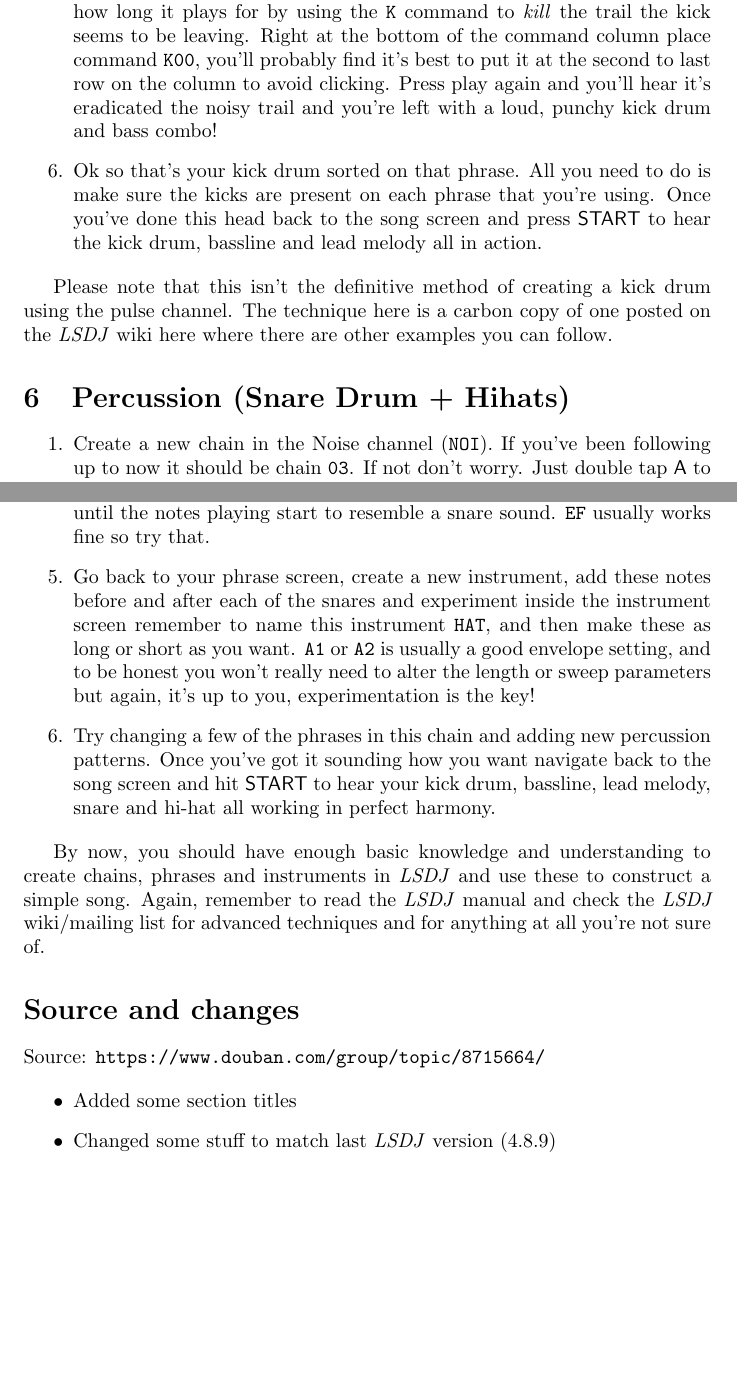
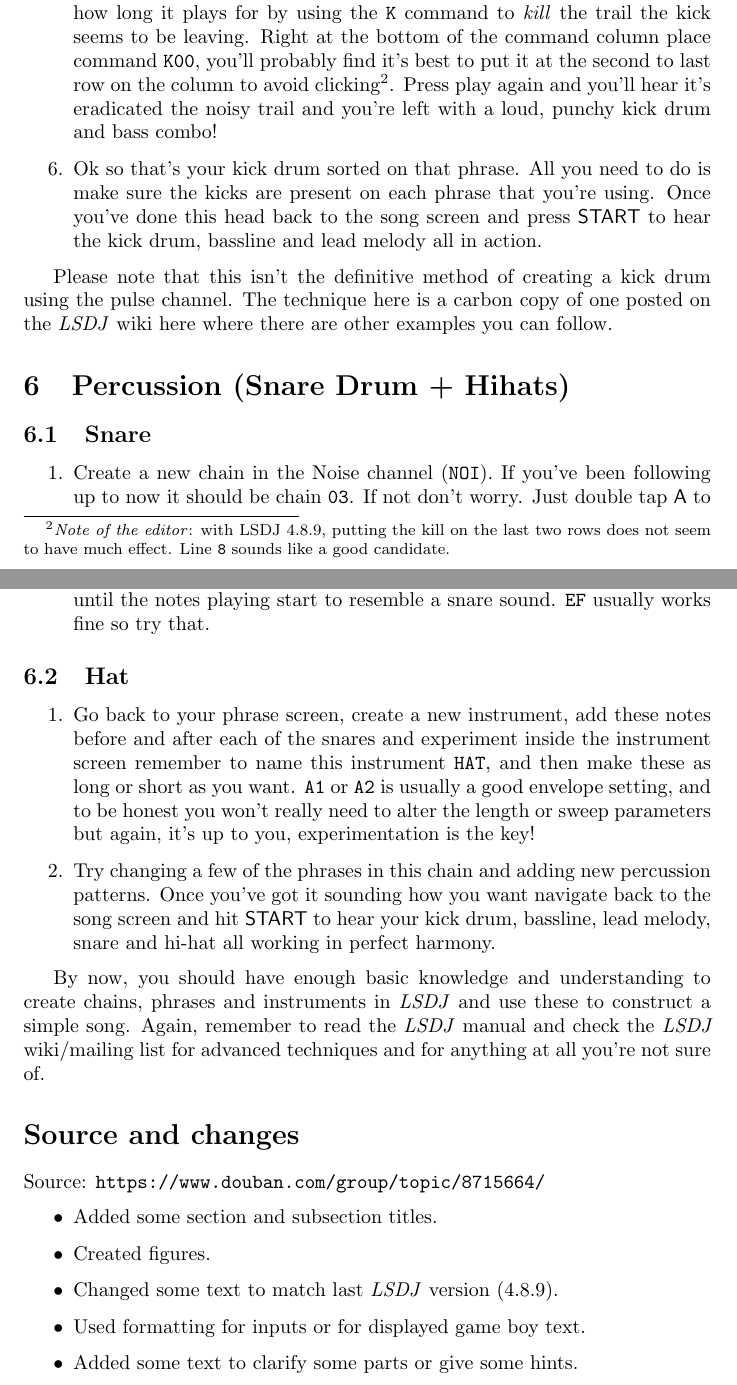
Before and after one commit to Ezwen/lsdj-begginers-tutorial, a LaTeX paper (lsdj-tutorial.tex): two parts of pages 8 and 9 of 9, joined at a grey line, cut so that both start at the same text, the shorter picture padded with empty space. Compiled offline with pdfLaTeX.

Commit message:
Subsections snare + hat, changed date text, add items in changes

```diff
--- a/lsdj-tutorial.tex
+++ b/lsdj-tutorial.tex
@@ -37,7 +37,7 @@
 %opening
 \title{\lsdj Tutorial}
 \author{Sabrepulse}
-\date{Original text: 2009? \\ Formatted on: \today}
+\date{Original text: before 2009? \\ Edited text: \today}
 
 
 \begin{document}
@@ -310,7 +310,7 @@
 
 \item In the table screen you'll see a lot of columns, we're going to go to the top far right cell and use the command column to choose command \gbtxt{PF1}. This is the \textit{pitch} command and what we are doing is pitching the pulse instrument right down to give it a punchy, kick drum sound. If you press start to preview what you've done you'll hear the kick coming right before each of your bass notes.
 
-\item The kick sounds a little unruly at the moment, what we need to do is tame how long it plays for by using the \gbtxt{K} command to \textit{kill} the trail the kick seems to be leaving. Right at the bottom of the command column place command \gbtxt{K00}, you'll probably find it's best to put it at the second to last row on the column to avoid clicking. Press play again and you'll hear it's eradicated the noisy trail and you're left with a loud, punchy kick drum and bass combo!
+\item The kick sounds a little unruly at the moment, what we need to do is tame how long it plays for by using the \gbtxt{K} command to \textit{kill} the trail the kick seems to be leaving. Right at the bottom of the command column place command \gbtxt{K00}, you'll probably find it's best to put it at the second to last row on the column to avoid clicking\footnote{\textit{Note of the editor}: with LSDJ 4.8.9, putting the kill on the last two rows does not seem to have much effect. Line \gbtxt{8} sounds like a good candidate.}. Press play again and you'll hear it's eradicated the noisy trail and you're left with a loud, punchy kick drum and bass combo!
 
 \item Ok so that's your kick drum sorted on that phrase. All you need to do is make sure the kicks are present on each phrase that you're using. Once you've done this head back to the song screen and press \bStart to hear the kick drum, bassline and lead melody all in action.
 
@@ -320,6 +320,8 @@
 
 
 \section{Percussion (Snare Drum + Hihats)}
+
+\subsection{Snare}
 
 \begin{enumerate}
 
@@ -331,6 +333,12 @@
 \item In the instrument screen, we need to make sure that we are using a Noise instrument, so make sure that is selected instead of Pulse, Wave or Kit.
 
 \item Once you've done this name the instrument \gbtxt{SNARE}. Press play to hear what you're altering whilst you edit the envelope to around \gbtxt{C3}, change the length to something that sounds snappy, and finally edit the sweep until the notes playing start to resemble a snare sound. \gbtxt{EF} usually works fine so try that.
+
+\end{enumerate}
+
+\subsection{Hat}
+
+\begin{enumerate}
 
 \item Go back to your phrase screen, create a new instrument, add these notes before and after each of the snares and experiment inside the instrument screen remember to name this instrument \gbtxt{HAT}, and then make these as long or short as you want. \gbtxt{A1} or \gbtxt{A2} is usually a good envelope setting, and to be honest you won't really need to alter the length or sweep parameters but again, it's up to you, experimentation is the key!
 
@@ -346,8 +354,11 @@
 Source: \url{https://www.douban.com/group/topic/8715664/}
 
 \begin{itemize}
-	\item Added some section titles
-	\item Changed some stuff to match last \lsdj version (4.8.9)
+	\item Added some section and subsection titles.
+	\item Created figures.
+	\item Changed some text to match last \lsdj version (4.8.9).
+	\item Used formatting for inputs or for displayed game boy text.
+	\item Added some text to clarify some parts or give some hints.
 \end{itemize}
 
 
```
